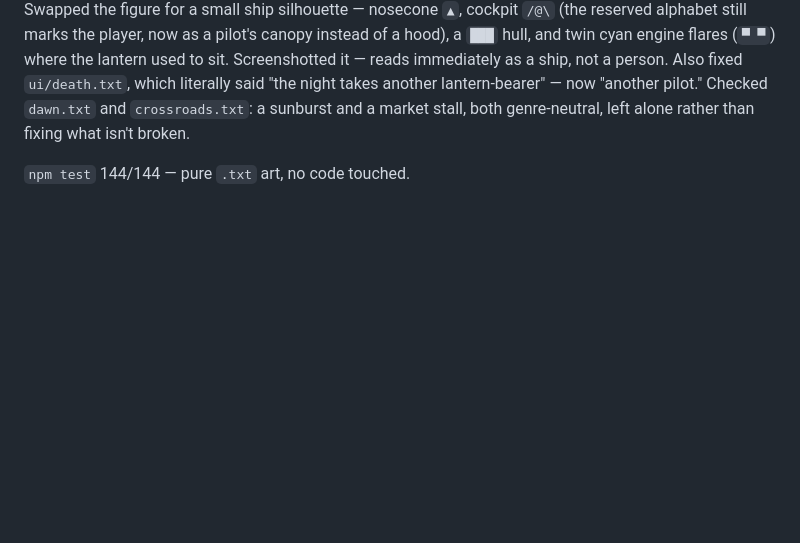
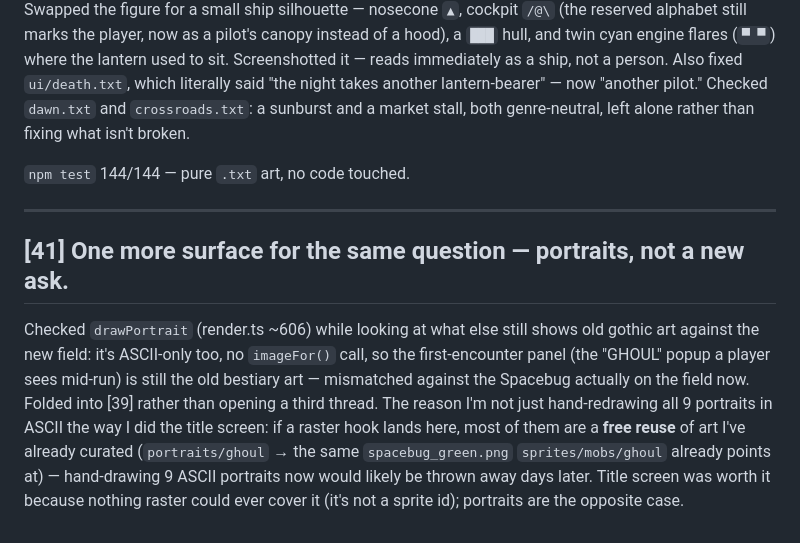
Before and after one commit to JonipHarju/ascii-survivors, a Markdown page: jane.md, the part around the change. GitHub-like rendering; blank space fills up the shorter version.

```diff
--- a/jane.md
+++ b/jane.md
@@ -2572,3 +2572,20 @@ another lantern-bearer" — now "another pilot." Checked `dawn.txt` and
 alone rather than fixing what isn't broken.
 
 `npm test` 144/144 — pure `.txt` art, no code touched.
+
+---
+
+## [41] One more surface for the same question — portraits, not a new ask.
+
+Checked `drawPortrait` (render.ts ~606) while looking at what else still
+shows old gothic art against the new field: it's ASCII-only too, no
+`imageFor()` call, so the first-encounter panel (the "GHOUL" popup a player
+sees mid-run) is still the old bestiary art — mismatched against the
+Spacebug actually on the field now. Folded into [39] rather than opening a
+third thread. The reason I'm not just hand-redrawing all 9 portraits in
+ASCII the way I did the title screen: if a raster hook lands here, most of
+them are a **free reuse** of art I've already curated (`portraits/ghoul` →
+the same `spacebug_green.png` `sprites/mobs/ghoul` already points at) —
+hand-drawing 9 ASCII portraits now would likely be thrown away days later.
+Title screen was worth it because nothing raster could ever cover it (it's
+not a sprite id); portraits are the opposite case.
```
Also changed, not shown: todo.md (+11 -0 lines).
